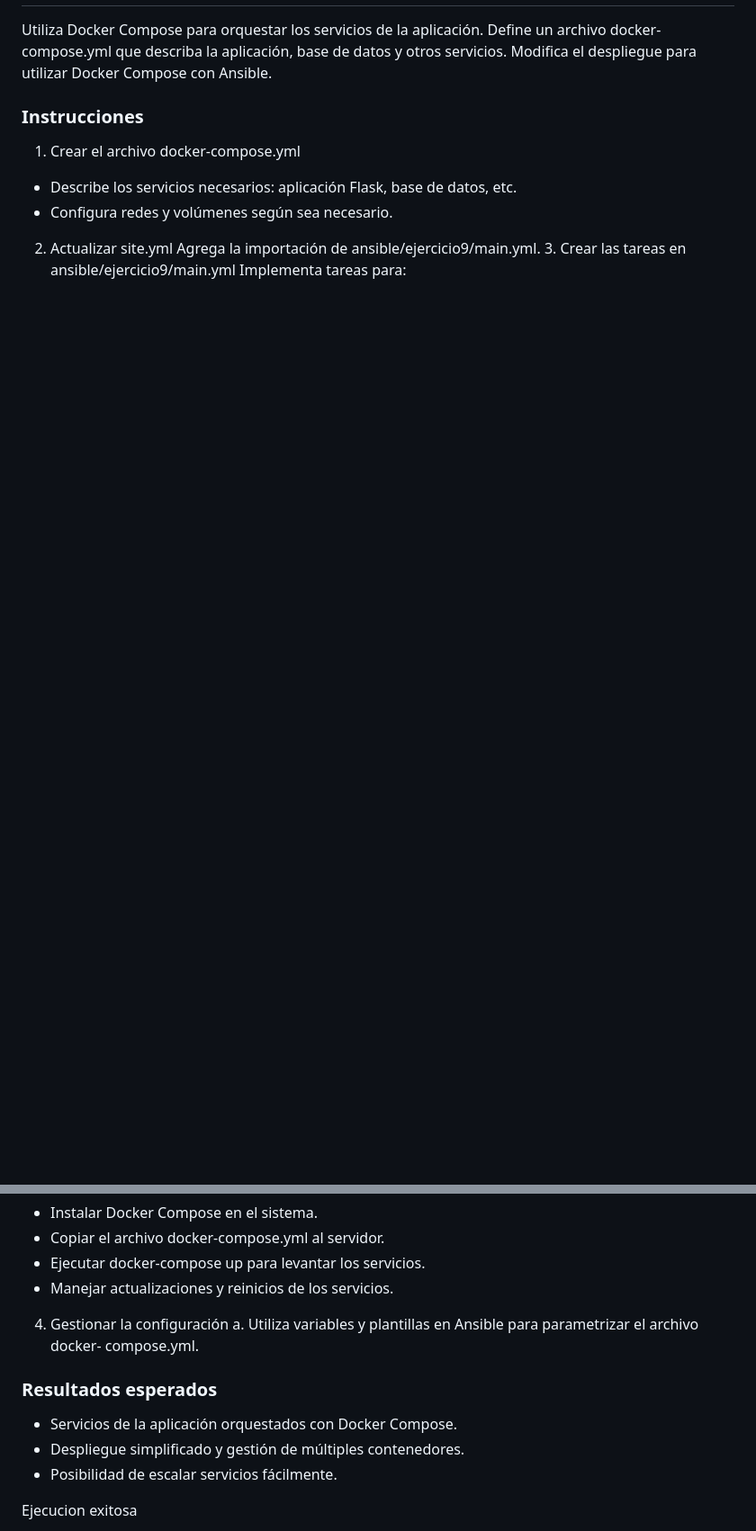
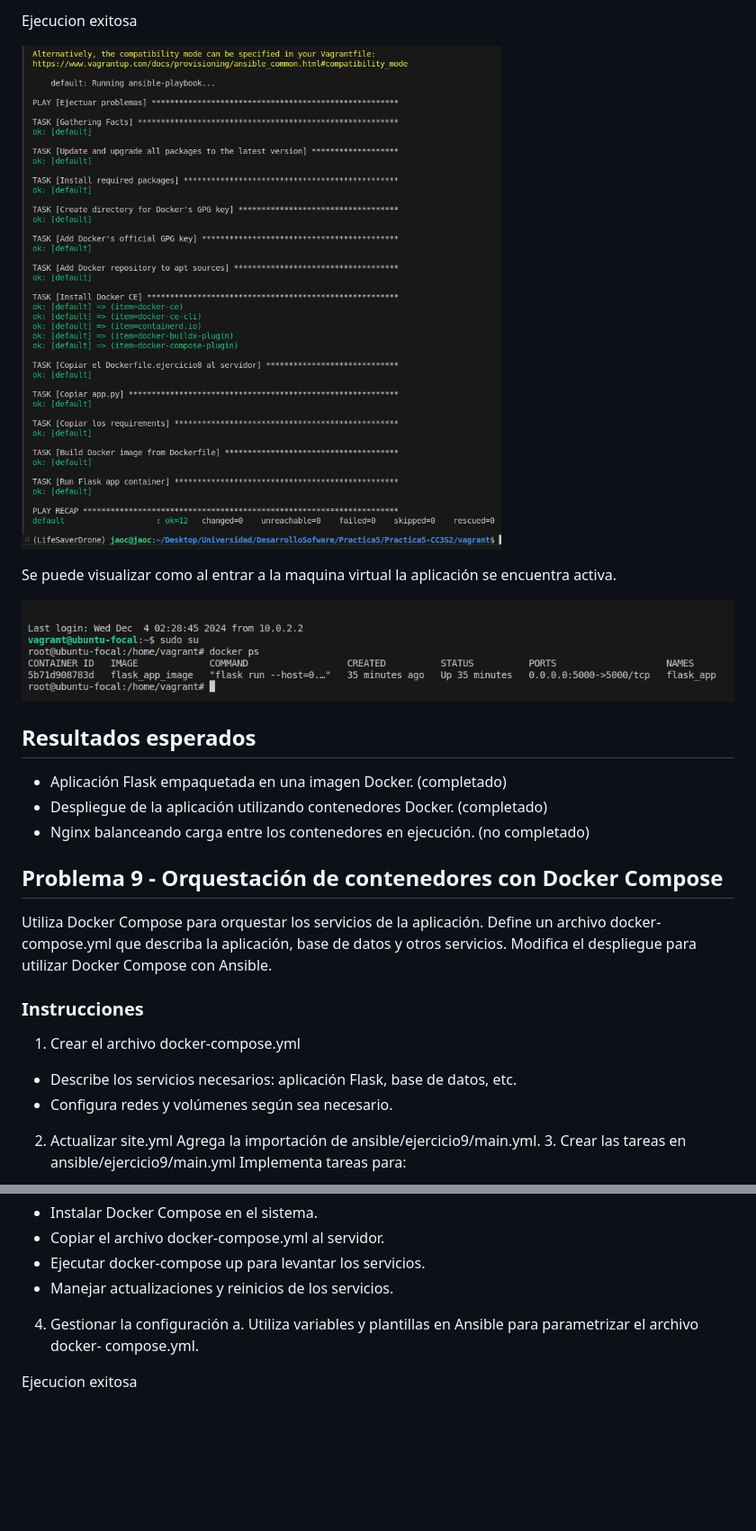
Before and after one commit to JaocHatter/Practica5-CC3S2, a Markdown page: README.md, 2 parts joined by grey strips. Shown at 90% size. GitHub-like rendering; pictures changed too: docs/img/img8.png (added), docs/img/img8_1.png (added); blank space fills up the shorter version.

```diff
--- a/README.md
+++ b/README.md
@@ -62,3 +86,20 @@ d. Configurar alertas en Prometheus.
+Ejecucion exitosa
+
+![alt text](docs/img/img8.png)
+
+Se puede visualizar como al entrar a la maquina virtual la aplicación se encuentra activa.
+
+![alt text](docs/img/img8_1.png)
+
+
+## Resultados esperados
+- Aplicación Flask empaquetada en una imagen Docker. (completado)
+- Despliegue de la aplicación utilizando contenedores Docker. (completado)
+- Nginx balanceando carga entre los contenedores en ejecución. (no completado)
+
+
+
+## Problema 9 - Orquestación de contenedores con Docker Compose
 Utiliza Docker Compose para orquestar los servicios de la aplicación.
 Define un archivo docker-compose.yml que describa la aplicación, base de datos y otros
 servicios.
@@ -76,10 +117,7 @@ tareas en ansible/ejercicio9/main.yml Implementa tareas para:
 4. Gestionar la configuración
 a. Utiliza variables y plantillas en Ansible para parametrizar el archivo docker-
 compose.yml.
-### Resultados esperados
-- Servicios de la aplicación orquestados con Docker Compose.
-- Despliegue simplificado y gestión de múltiples contenedores.
-- Posibilidad de escalar servicios fácilmente.
+
 
 Ejecucion exitosa
 
```
Also changed, not shown: other parts of README.md (+35 -6 lines), 5 other files.
